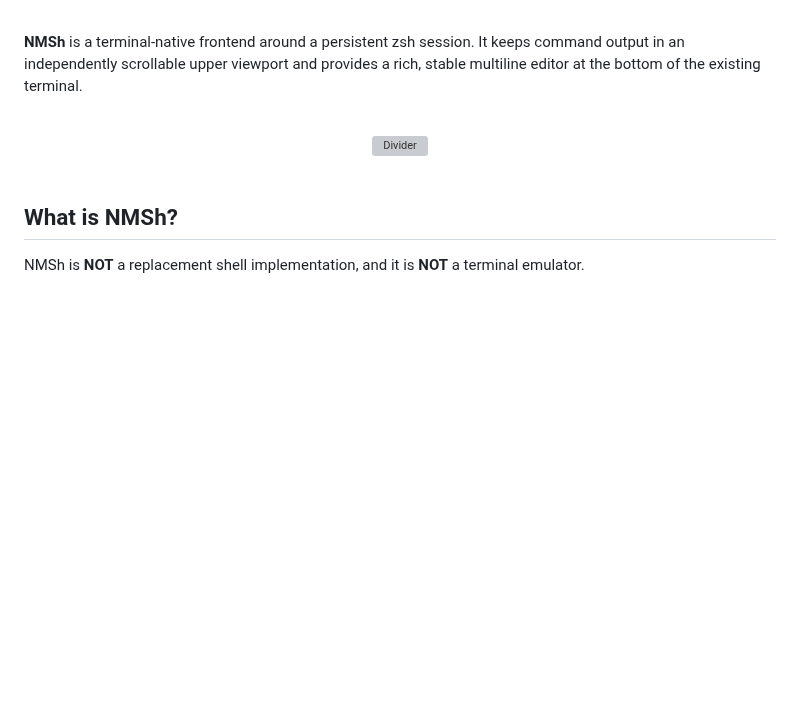
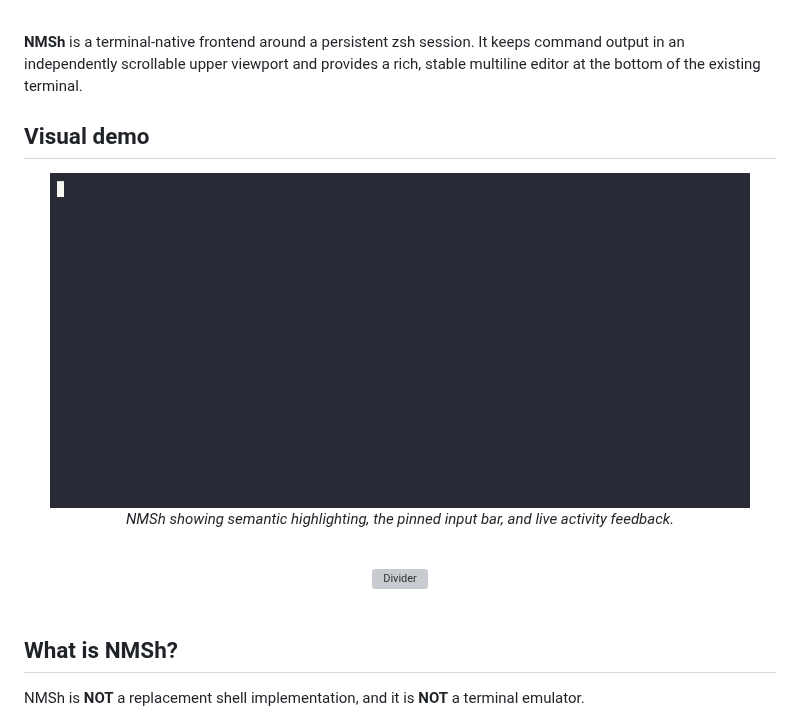
Before and after one commit to raiseCatError/notMyShell, a Markdown page: README.md, the part around the change. GitHub-like rendering; pictures changed too: assets/readme/nmsh-demo.gif (added); blank space fills up the shorter version; grey boxes are pictures that could not be loaded.

Commit message:
docs: add NMSh visual demo gif

```diff
--- a/README.md
+++ b/README.md
@@ -16,6 +16,13 @@
 <br>
 
 **NMSh** is a terminal-native frontend around a persistent zsh session. It keeps command output in an independently scrollable upper viewport and provides a rich, stable multiline editor at the bottom of the existing terminal.
+
+## Visual demo
+
+<div align="center">
+  <img alt="NMSh Demo" src="assets/readme/nmsh-demo.gif" width="700">
+  <p><em>NMSh showing semantic highlighting, the pinned input bar, and live activity feedback.</em></p>
+</div>
 
 <br>
 <div align="center">
```
Also changed, not shown: 5 other files.
